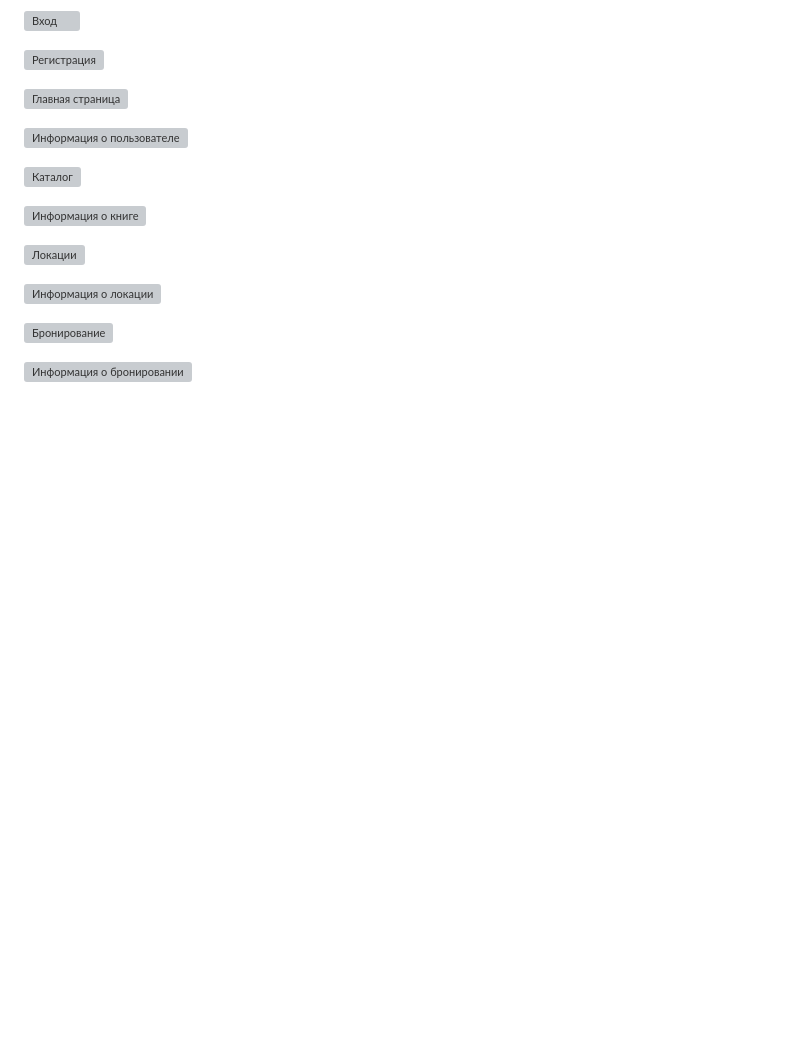
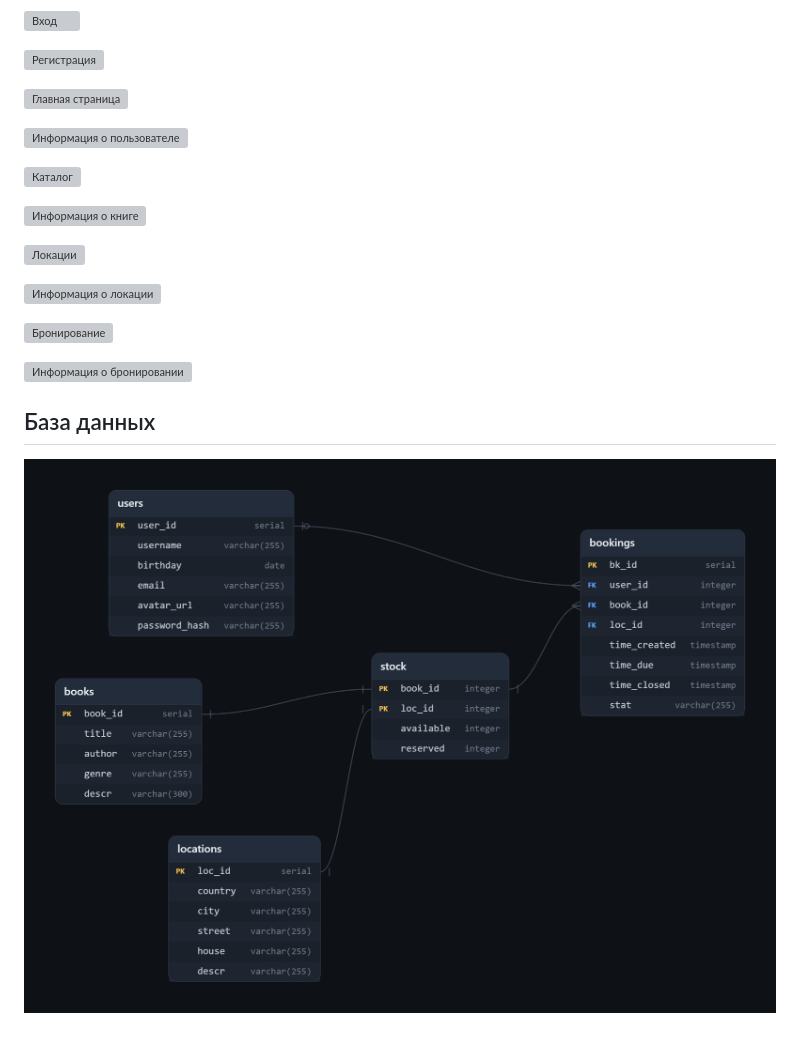
Before and after one commit to yeeltheeel/fullstack_mtuci, a Markdown page: README.md, the part around the change. Rendered like a GitHub page; pictures changed too: docs/schema.png (added); blank space fills up the shorter version; grey boxes are pictures that could not be loaded.

```diff
--- a/README.md
+++ b/README.md
@@ -34,6 +34,10 @@
 
 ![Информация о бронировании](docs/screenshots/Screenshot%20(88).png)
 
+## База данных
+
+![Схема](docs/schema.png)
+
 <!-- to-do:
     backend return must match frontend
     frontend structure
```
Also changed, not shown: 1 other file.
